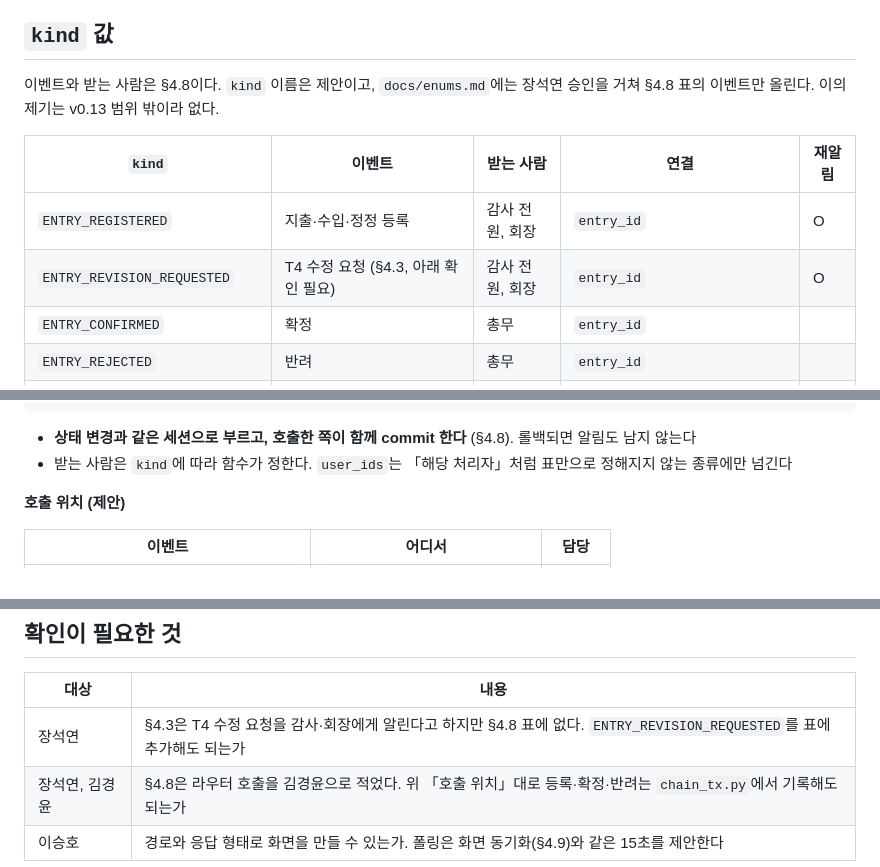
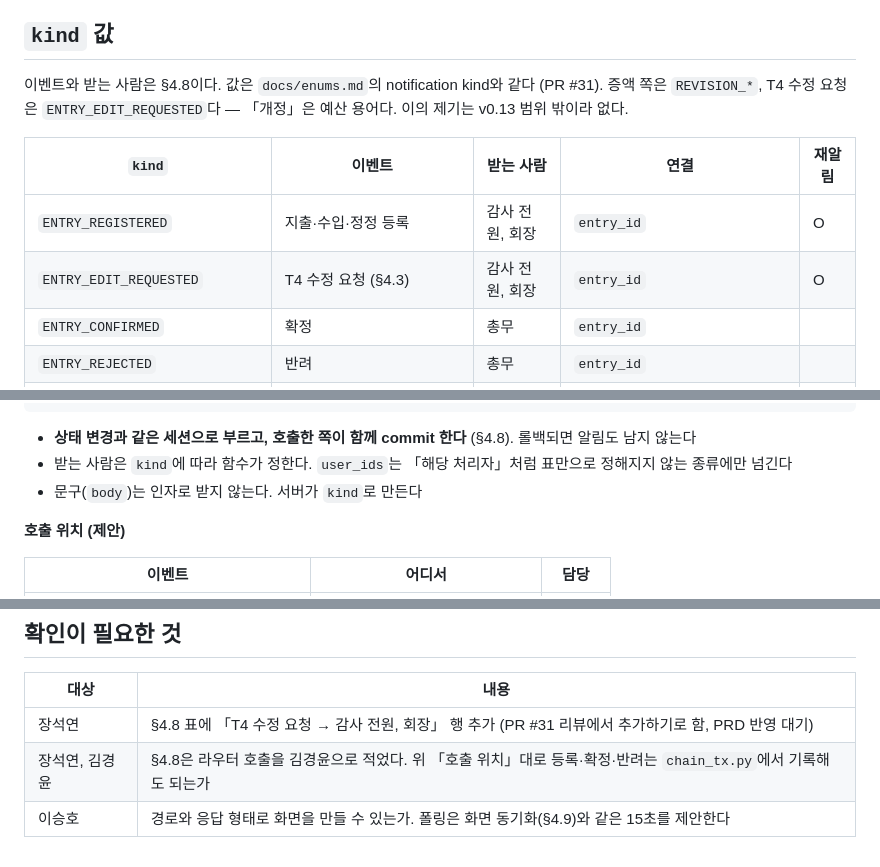
Before and after one commit to bigparty31/blockchain, a Markdown page: docs/NOTIFICATION_API.md, 3 parts joined by grey strips. Rendered like a GitHub page.

Commit message:
docs: 알림 명세의 수정 요청 이름을 ENTRY_EDIT_REQUESTED 로 변경
Co-Authored-By: Claude Opus 5.5 <noreply@anthropic.com>

```diff
--- a/docs/NOTIFICATION_API.md
+++ b/docs/NOTIFICATION_API.md
@@ -72,12 +72,12 @@
 
 ## `kind` 값
 
-이벤트와 받는 사람은 §4.8이다. `kind` 이름은 제안이고, `docs/enums.md`에는 장석연 승인을 거쳐 §4.8 표의 이벤트만 올린다. 이의 제기는 v0.13 범위 밖이라 없다.
+이벤트와 받는 사람은 §4.8이다. 값은 `docs/enums.md`의 notification kind와 같다 (PR #31). 증액 쪽은 `REVISION_*`, T4 수정 요청은 `ENTRY_EDIT_REQUESTED`다 — 「개정」은 예산 용어다. 이의 제기는 v0.13 범위 밖이라 없다.
 
 | `kind` | 이벤트 | 받는 사람 | 연결 | 재알림 |
 |---|---|---|---|---|
 | `ENTRY_REGISTERED` | 지출·수입·정정 등록 | 감사 전원, 회장 | `entry_id` | O |
-| `ENTRY_REVISION_REQUESTED` | T4 수정 요청 (§4.3, 아래 확인 필요) | 감사 전원, 회장 | `entry_id` | O |
+| `ENTRY_EDIT_REQUESTED` | T4 수정 요청 (§4.3) | 감사 전원, 회장 | `entry_id` | O |
 | `ENTRY_CONFIRMED` | 확정 | 총무 | `entry_id` | |
 | `ENTRY_REJECTED` | 반려 | 총무 | `entry_id` | |
 | `ENTRY_CONFIRM_FAILED` | 확정 실패 | 총무 | `entry_id` | |
@@ -118,6 +118,7 @@ def resolve_notifications(
 
 - **상태 변경과 같은 세션으로 부르고, 호출한 쪽이 함께 commit 한다** (§4.8). 롤백되면 알림도 남지 않는다
 - 받는 사람은 `kind`에 따라 함수가 정한다. `user_ids`는 「해당 처리자」처럼 표만으로 정해지지 않는 종류에만 넘긴다
+- 문구(`body`)는 인자로 받지 않는다. 서버가 `kind`로 만든다
 
 **호출 위치 (제안)**
 
@@ -135,6 +136,6 @@ def resolve_notifications(
 
 | 대상 | 내용 |
 |---|---|
-| 장석연 | §4.3은 T4 수정 요청을 감사·회장에게 알린다고 하지만 §4.8 표에 없다. `ENTRY_REVISION_REQUESTED`를 표에 추가해도 되는가 |
+| 장석연 | §4.8 표에 「T4 수정 요청 → 감사 전원, 회장」 행 추가 (PR #31 리뷰에서 추가하기로 함, PRD 반영 대기) |
 | 장석연, 김경윤 | §4.8은 라우터 호출을 김경윤으로 적었다. 위 「호출 위치」대로 등록·확정·반려는 `chain_tx.py`에서 기록해도 되는가 |
 | 이승호 | 경로와 응답 형태로 화면을 만들 수 있는가. 폴링은 화면 동기화(§4.9)와 같은 15초를 제안한다 |
```
